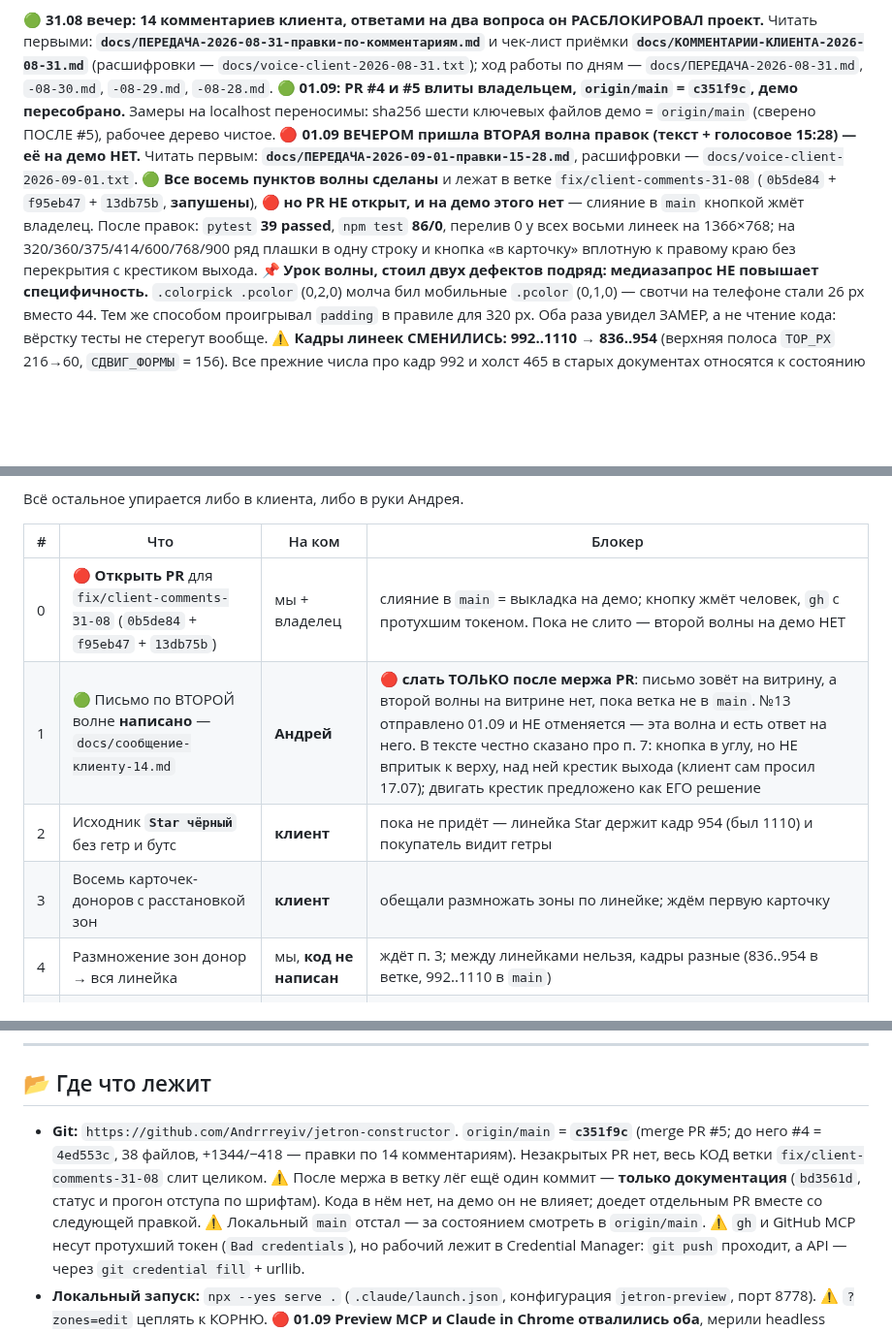
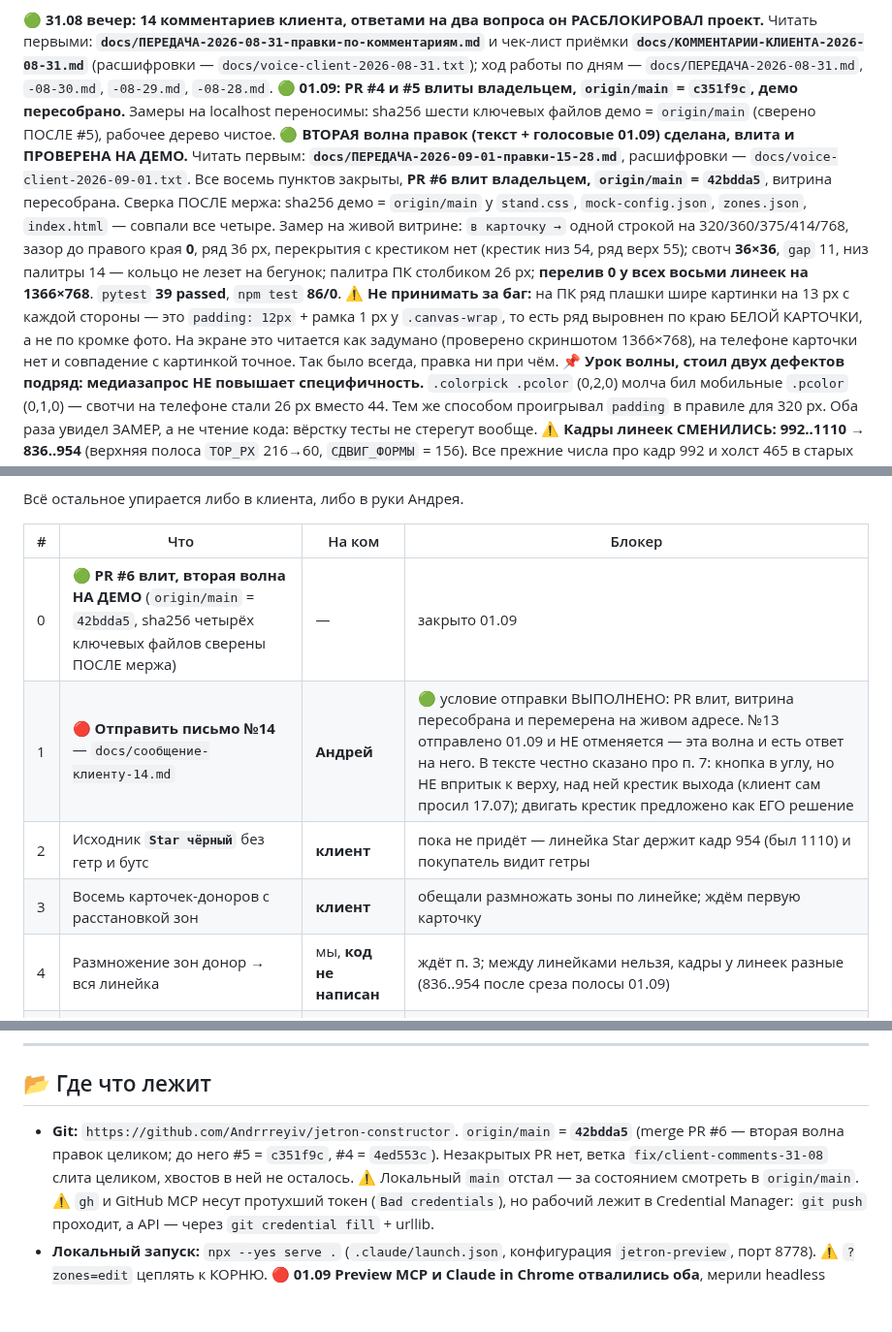
Before and after one commit to Andrrreyiv/jetron-constructor, a Markdown page: CLAUDE.md, 3 parts joined by grey strips. Shown at 97% size. Drawn GitHub-style; blank space fills up the shorter version.

```diff
--- a/CLAUDE.md
+++ b/CLAUDE.md
@@ -9,14 +9,19 @@
 🟢 **01.09: PR #4 и #5 влиты владельцем, `origin/main` = `c351f9c`, демо пересобрано.**
 Замеры на localhost переносимы: sha256 шести ключевых файлов демо = `origin/main` (сверено
 ПОСЛЕ #5), рабочее дерево чистое.
-🔴 **01.09 ВЕЧЕРОМ пришла ВТОРАЯ волна правок (текст + голосовое 15:28) — её на демо НЕТ.**
+🟢 **ВТОРАЯ волна правок (текст + голосовые 01.09) сделана, влита и ПРОВЕРЕНА НА ДЕМО.**
 Читать первым: **`docs/ПЕРЕДАЧА-2026-09-01-правки-15-28.md`**, расшифровки —
-`docs/voice-client-2026-09-01.txt`. 🟢 **Все восемь пунктов волны сделаны** и лежат
-в ветке `fix/client-comments-31-08` (`0b5de84` + `f95eb47` + `13db75b`, **запушены**),
-🔴 **но PR НЕ открыт, и на демо этого нет** — слияние в `main` кнопкой жмёт владелец.
-После правок: `pytest` **39 passed**, `npm test` **86/0**, перелив 0 у всех восьми линеек
-на 1366×768; на 320/360/375/414/600/768/900 ряд плашки в одну строку и кнопка
-«в карточку» вплотную к правому краю без перекрытия с крестиком выхода.
+`docs/voice-client-2026-09-01.txt`. Все восемь пунктов закрыты, **PR #6 влит владельцем,
+`origin/main` = `42bdda5`**, витрина пересобрана. Сверка ПОСЛЕ мержа: sha256 демо =
+`origin/main` у `stand.css`, `mock-config.json`, `zones.json`, `index.html` — совпали все четыре.
+Замер на живой витрине: `в карточку →` одной строкой на 320/360/375/414/768, зазор до правого
+края **0**, ряд 36 px, перекрытия с крестиком нет (крестик низ 54, ряд верх 55); свотч **36×36**,
+`gap` 11, низ палитры 14 — кольцо не лезет на бегунок; палитра ПК столбиком 26 px;
+**перелив 0 у всех восьми линеек на 1366×768**. `pytest` **39 passed**, `npm test` **86/0**.
+⚠️ **Не принимать за баг:** на ПК ряд плашки шире картинки на 13 px с каждой стороны — это
+`padding: 12px` + рамка 1 px у `.canvas-wrap`, то есть ряд выровнен по краю БЕЛОЙ КАРТОЧКИ,
+а не по кромке фото. На экране это читается как задумано (проверено скриншотом 1366×768),
+на телефоне карточки нет и совпадение с картинкой точное. Так было всегда, правка ни при чём.
 📌 **Урок волны, стоил двух дефектов подряд: медиазапрос НЕ повышает специфичность.**
 `.colorpick .pcolor` (0,2,0) молча бил мобильные `.pcolor` (0,1,0) — свотчи на телефоне
 стали 26 px вместо 44. Тем же способом проигрывал `padding` в правиле для 320 px.
@@ -66,11 +71,11 @@
 
 | # | Что | На ком | Блокер |
 |---|---|---|---|
-| 0 | 🔴 **Открыть PR** для `fix/client-comments-31-08` (`0b5de84` + `f95eb47` + `13db75b`) | мы + владелец | слияние в `main` = выкладка на демо; кнопку жмёт человек, `gh` с протухшим токеном. Пока не слито — второй волны на демо НЕТ |
-| 1 | 🟢 Письмо по ВТОРОЙ волне **написано** — `docs/сообщение-клиенту-14.md` | **Андрей** | 🔴 **слать ТОЛЬКО после мержа PR**: письмо зовёт на витрину, а второй волны на витрине нет, пока ветка не в `main`. №13 отправлено 01.09 и НЕ отменяется — эта волна и есть ответ на него. В тексте честно сказано про п. 7: кнопка в углу, но НЕ впритык к верху, над ней крестик выхода (клиент сам просил 17.07); двигать крестик предложено как ЕГО решение |
+| 0 | 🟢 **PR #6 влит, вторая волна НА ДЕМО** (`origin/main` = `42bdda5`, sha256 четырёх ключевых файлов сверены ПОСЛЕ мержа) | — | закрыто 01.09 |
+| 1 | 🔴 **Отправить письмо №14** — `docs/сообщение-клиенту-14.md` | **Андрей** | 🟢 условие отправки ВЫПОЛНЕНО: PR влит, витрина пересобрана и перемерена на живом адресе. №13 отправлено 01.09 и НЕ отменяется — эта волна и есть ответ на него. В тексте честно сказано про п. 7: кнопка в углу, но НЕ впритык к верху, над ней крестик выхода (клиент сам просил 17.07); двигать крестик предложено как ЕГО решение |
 | 2 | Исходник **`Star чёрный`** без гетр и бутс | **клиент** | пока не придёт — линейка Star держит кадр 954 (был 1110) и покупатель видит гетры |
 | 3 | Восемь карточек-доноров с расстановкой зон | **клиент** | обещали размножать зоны по линейке; ждём первую карточку |
-| 4 | Размножение зон донор → вся линейка | мы, **код не написан** | ждёт п. 3; между линейками нельзя, кадры разные (836..954 в ветке, 992..1110 в `main`) |
+| 4 | Размножение зон донор → вся линейка | мы, **код не написан** | ждёт п. 3; между линейками нельзя, кадры у линеек разные (836..954 после среза полосы 01.09) |
 | 5 | Выкладка на боевой + чистка ОБОИХ меню (ID 3 и ID 55) | мы, по команде | строго по `docs/ДЕПЛОЙ-боевой.md`; «синий3» и рамки зон у покупателей исчезнут только здесь |
 | 6 | КП по админке конструктора ФУТБОЛОК (18 000 / 30 000 ₽) | **Андрей** | не отправлено |
 
@@ -151,12 +156,9 @@ Star 5, Winner 7, Волна 5, Фаворит 5; коралл не заводи
 
 ## 📂 Где что лежит
 
-- **Git:** `https://github.com/Andrrreyiv/jetron-constructor`. `origin/main` = **`c351f9c`**
-  (merge PR #5; до него #4 = `4ed553c`, 38 файлов, +1344/−418 — правки по 14 комментариям).
-  Незакрытых PR нет, весь КОД ветки `fix/client-comments-31-08` слит целиком.
-  ⚠️ После мержа в ветку лёг ещё один коммит — **только документация** (`bd3561d`,
-  статус и прогон отступа по шрифтам). Кода в нём нет, на демо он не влияет;
-  доедет отдельным PR вместе со следующей правкой.
+- **Git:** `https://github.com/Andrrreyiv/jetron-constructor`. `origin/main` = **`42bdda5`**
+  (merge PR #6 — вторая волна правок целиком; до него #5 = `c351f9c`, #4 = `4ed553c`).
+  Незакрытых PR нет, ветка `fix/client-comments-31-08` слита целиком, хвостов в ней не осталось.
   ⚠️ Локальный `main` отстал — за состоянием смотреть в `origin/main`.
   ⚠️ `gh` и GitHub MCP несут протухший токен (`Bad credentials`), но рабочий лежит в
   Credential Manager: `git push` проходит, а API — через `git credential fill` + urllib.
```
Also changed, not shown: other parts of CLAUDE.md (+5 -4 lines), docs/ПЕРЕДАЧА-2026-09-01-правки-15-28.md (+32 -14 lines).
